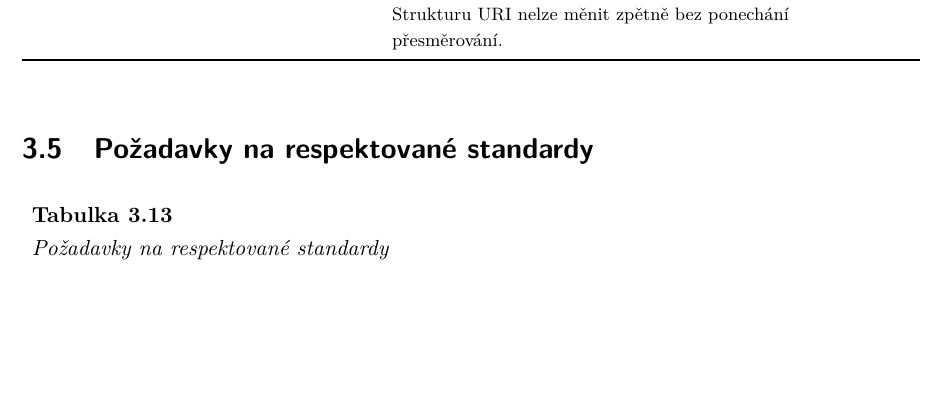
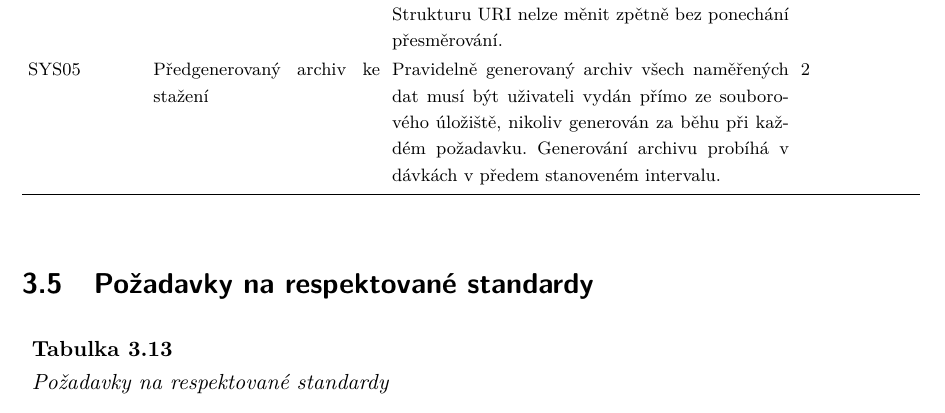
Before and after one commit to MrLogEN/BP, a LaTeX thesis (prace.tex, which reads pozadavky/systemova-omezeni.tex): part of page 79 of 103, cut so that both start at the same text, the shorter picture padded with empty space. Compiled offline with pdfLaTeX.

Commit message:
Add system limitations requirements

```diff
--- a/pozadavky/systemova-omezeni.tex
+++ b/pozadavky/systemova-omezeni.tex
@@ -5,4 +5,5 @@
   \OstatniPozadavekRow{Povolení CORS pro veřejné čtecí endpointy}{Systém musí na všech veřejných čtecích endpointech (API, archiv, katalogizační metadata) povolit mechanismus CORS (\emph{Cross-Origin Resource Sharing}) pro libovolný zdroj, aby konzumenti dat mohli volat API přímo z webových aplikací běžících na jiných doménách bez nutnosti proxy serveru.}{2}
   \OstatniPozadavekRow{Aplikace publikována jako otevřený zdrojový kód}{Zdrojový kód aplikace (serverová část, klientské uživatelské rozhraní, případné nástroje pro příjem dat ze senzorů) musí být veřejně dostupný pod některou z otevřených licencí kompatibilních s definicí Open Source Initiative. To umožňuje provozování instance třetími stranami, kontrolu implementace a další rozvoj komunitou.}{1}
   \OstatniPozadavekRow{Trvalá dostupnost identifikátorů}{Veřejné URI použitá k identifikaci budov, místností, senzorů, pozorování, číselníkových položek a datových sad musí zůstat trvale dostupná. Po jednou publikovaném URI nesmí být zveřejněn jiný subjekt zájmu, ani po vyřazení původní entity. Strukturu URI nelze měnit zpětně bez ponechání přesměrování.}{1}
+  \OstatniPozadavekRow{Předgenerovaný archiv ke stažení}{Pravidelně generovaný archiv všech naměřených dat musí být uživateli vydán přímo ze souborového úložiště, nikoliv generován za běhu při každém požadavku. Generování archivu probíhá v dávkách v předem stanoveném intervalu.}{2}
 \end{OstatniPozadavkyTabulka}
```
